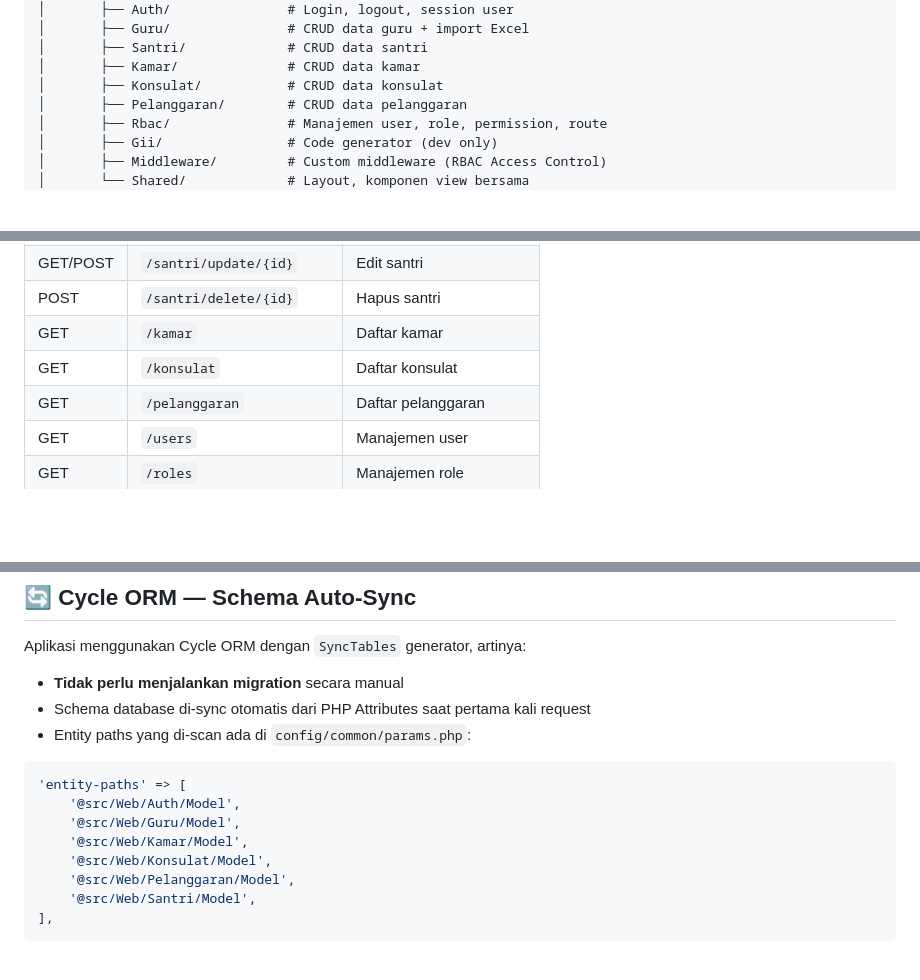
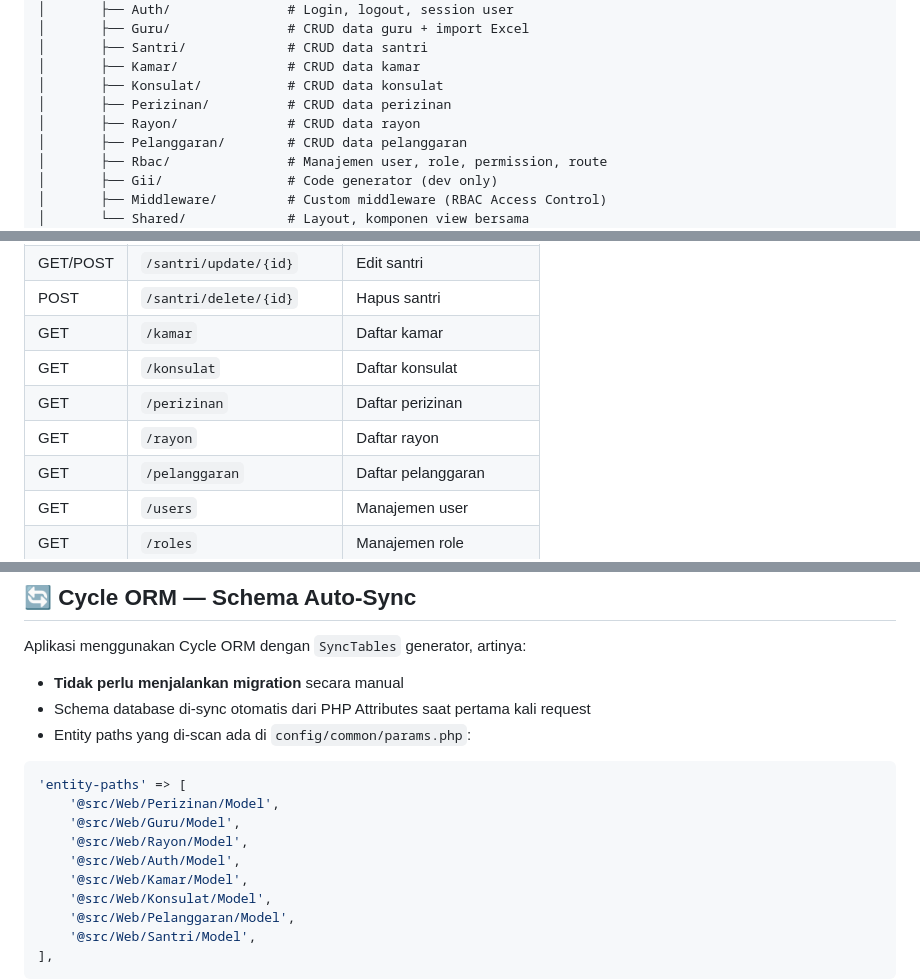
Before and after one commit to pusatdatagp3-sketch/library-app, a Markdown page: README.md, 3 parts joined by grey strips. Drawn GitHub-style; blank space fills up the shorter version.

Commit message:
docs: update README with new modules, corrected repository URL, and entity path configuration

````diff
--- a/README.md
+++ b/README.md
@@ -55,6 +55,8 @@ yii3-pmdg/
 │       ├── Santri/             # CRUD data santri
 │       ├── Kamar/              # CRUD data kamar
 │       ├── Konsulat/           # CRUD data konsulat
+│       ├── Perizinan/          # CRUD data perizinan
+│       ├── Rayon/              # CRUD data rayon
 │       ├── Pelanggaran/        # CRUD data pelanggaran
 │       ├── Rbac/               # Manajemen user, role, permission, route
 │       ├── Gii/                # Code generator (dev only)
@@ -154,6 +156,8 @@ Semua route (kecuali `/login`) diproteksi oleh `RbacAccessControlMiddleware`.
 | POST | `/santri/delete/{id}` | Hapus santri |
 | GET | `/kamar` | Daftar kamar |
 | GET | `/konsulat` | Daftar konsulat |
+| GET | `/perizinan` | Daftar perizinan |
+| GET | `/rayon` | Daftar rayon |
 | GET | `/pelanggaran` | Daftar pelanggaran |
 | GET | `/users` | Manajemen user |
 | GET | `/roles` | Manajemen role |
@@ -282,8 +286,10 @@ Aplikasi menggunakan Cycle ORM dengan `SyncTables` generator, artinya:
 
 ```php
 'entity-paths' => [
+    '@src/Web/Perizinan/Model',
+    '@src/Web/Guru/Model',
+    '@src/Web/Rayon/Model',
     '@src/Web/Auth/Model',
-    '@src/Web/Guru/Model',
     '@src/Web/Kamar/Model',
     '@src/Web/Konsulat/Model',
     '@src/Web/Pelanggaran/Model',
````
Also changed, not shown: other parts of README.md (+1 -1 lines).
